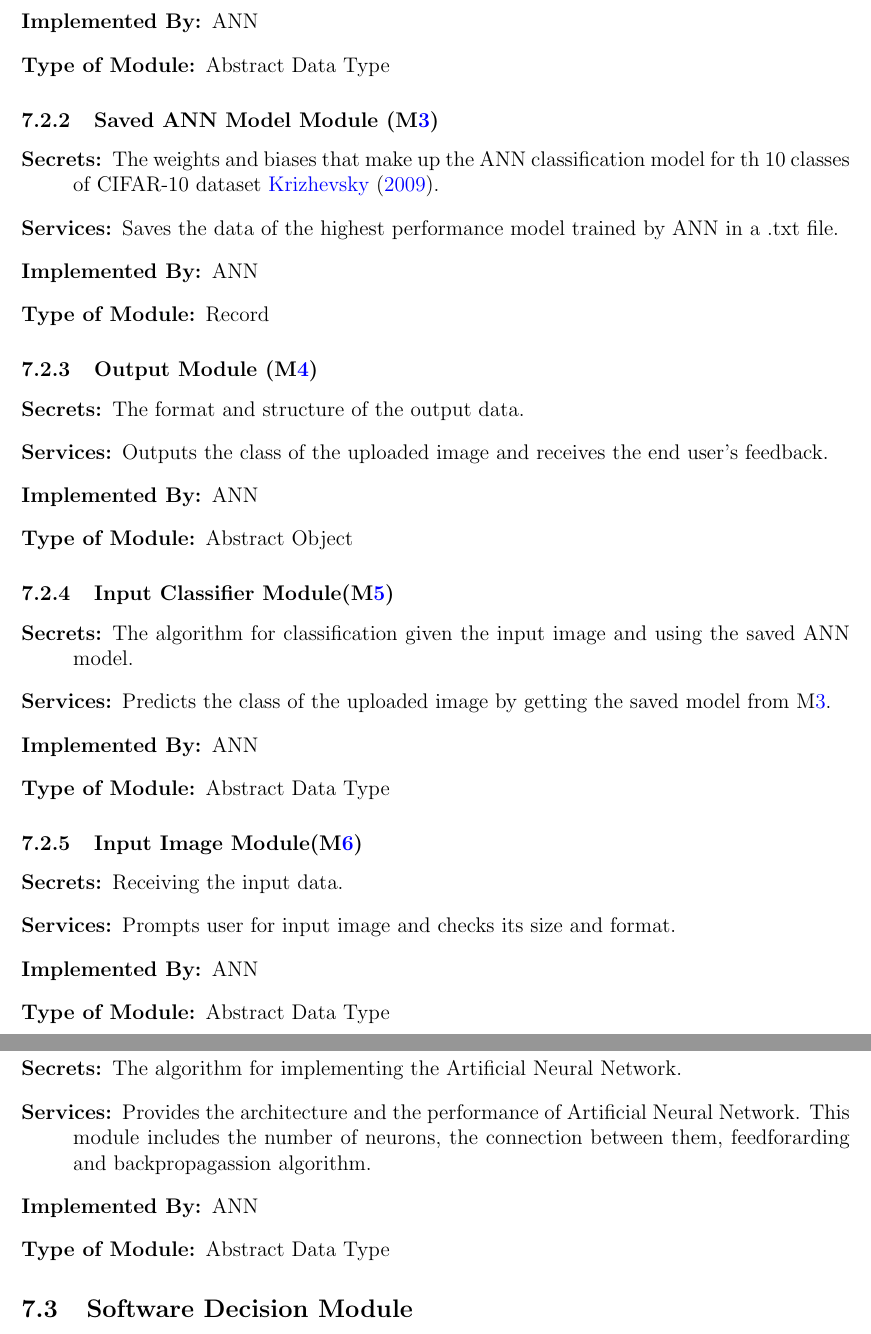
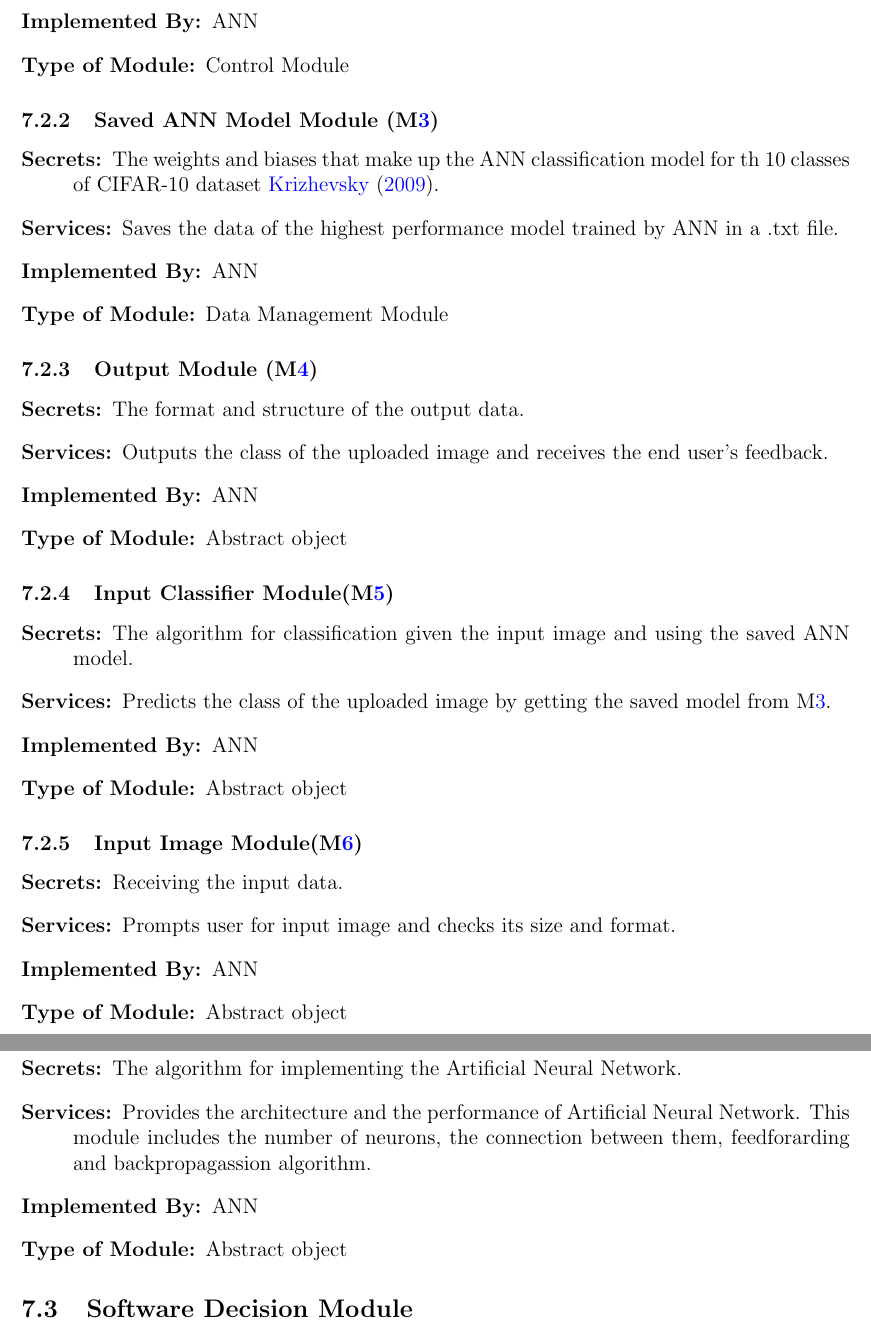
Before and after one commit to tanya-jp/ANN-CAS741, a LaTeX document (docs/Design/SoftArchitecture/MG.tex): two parts of pages 10 and 11 of 14, joined at a grey line, cut so that both start at the same text. Compiled offline with pdfLaTeX.

Commit message:
Change Type of Modules, fix: #29

```diff
--- a/docs/Design/SoftArchitecture/MG.tex
+++ b/docs/Design/SoftArchitecture/MG.tex
@@ -317,7 +317,7 @@ to be implemented.
 \item[Secrets:]The algorithm for coordinating the running of the program.
 \item[Services:]Provides the main program.
 \item[Implemented By:] ANN
-\item[Type of Module:] Abstract Data Type
+\item[Type of Module:] Control Module
 \end{description}
 
 \subsubsection{Saved ANN Model Module (\mref{SavedANN})}
@@ -328,7 +328,7 @@ to be implemented.
   \item[Services:]Saves the data of the highest performance model trained by ANN in
   a .txt file.
   \item[Implemented By:] ANN
-  \item[Type of Module:] Record
+  \item[Type of Module:] Data Management Module
   \end{description}
 
 \subsubsection{Output Module (\mref{Output})}
@@ -338,7 +338,7 @@ to be implemented.
 \item[Services:]Outputs the class of the uploaded image and receives
 the end user's feedback.
 \item[Implemented By:] ANN
-\item[Type of Module:] Abstract Object
+\item[Type of Module:] Abstract object
 \end{description}
 
 \subsubsection{Input Classifier Module(\mref{In-class})}
@@ -348,7 +348,7 @@ the end user's feedback.
   saved ANN model.
   \item[Services:]Predicts the class of the uploaded image by getting the saved model from \mref{SavedANN}.
   \item[Implemented By:] ANN
-  \item[Type of Module:] Abstract Data Type
+  \item[Type of Module:] Abstract object
 \end{description}
 
 
@@ -358,7 +358,7 @@ the end user's feedback.
   \item[Secrets:]Receiving the input data.
   \item[Services:]Prompts user for input image and checks its size and format.
   \item[Implemented By:] ANN
-  \item[Type of Module:] Abstract Data Type
+  \item[Type of Module:] Abstract object
 \end{description}
 
 \subsubsection{Training Model Module(\mref{Train-Model})}
@@ -369,7 +369,7 @@ the end user's feedback.
   This module includes the number of neurons, the connection between them, feedforarding and backpropagassion
   algorithm.
   \item[Implemented By:] ANN
-  \item[Type of Module:] Abstract Data Type
+  \item[Type of Module:] Abstract object
 \end{description}
 
 % \subsubsection{Feedback Module(\mref{Feedback})}
```
Also changed, not shown: docs/Design/SoftArchitecture/MG.pdf.
